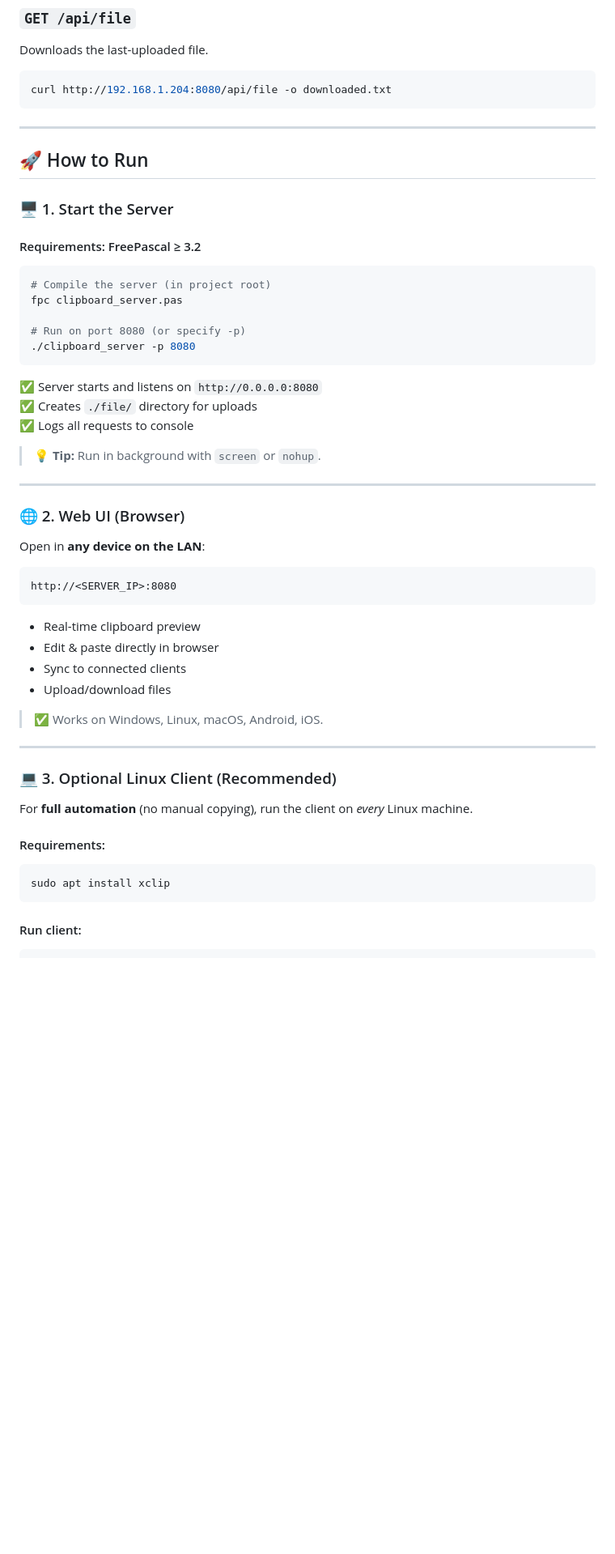
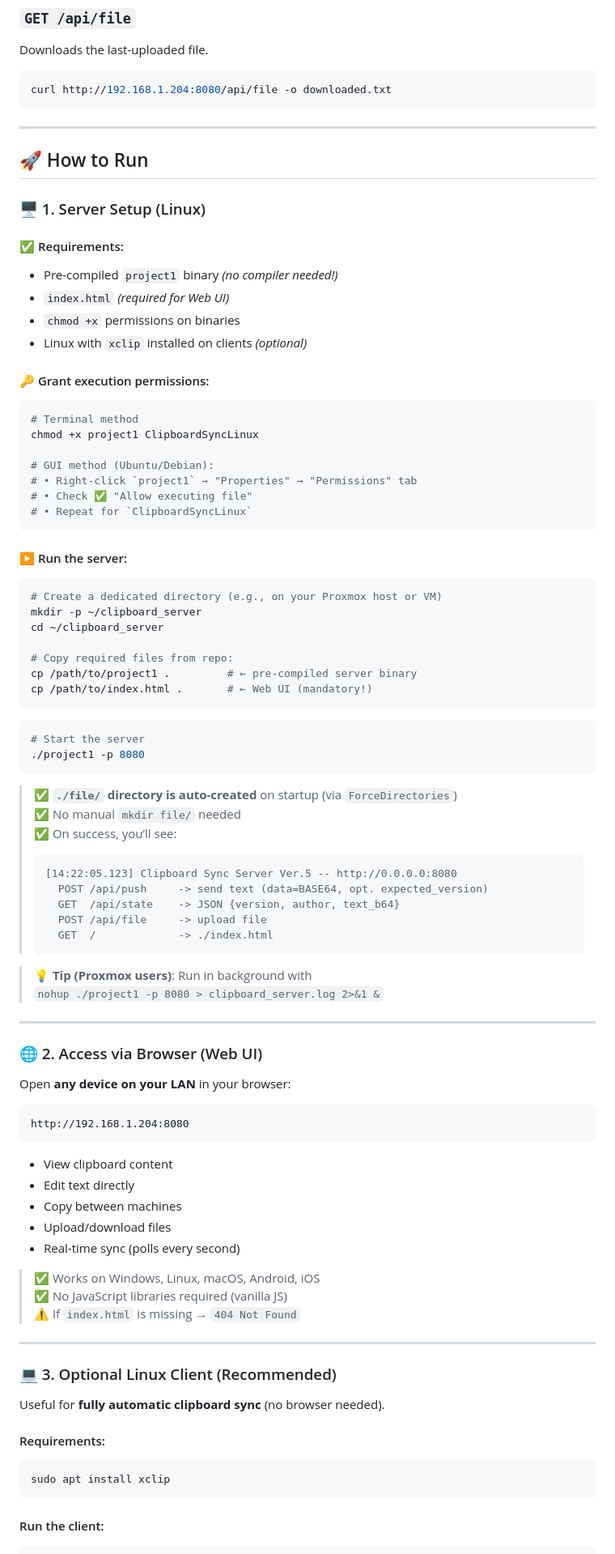
Before and after one commit to majer2022/git1, a Markdown page: README.md, the part around one of its changes. Shown at 81% size. Drawn GitHub-style; blank space fills up the shorter version.

````diff
--- a/README.md
+++ b/README.md
@@ -123,51 +114,86 @@ curl http://192.168.1.204:8080/api/file -o downloaded.txt
 ```
 
 ---
-
 ## 🚀 How to Run
 
-### 🖥️ 1. Start the Server
-#### Requirements: FreePascal ≥ 3.2
+### 🖥️ 1. Server Setup (Linux)
+
+#### ✅ Requirements:
+- Pre-compiled `project1` binary *(no compiler needed!)*
+- `index.html` *(required for Web UI)*
+- `chmod +x` permissions on binaries
+- Linux with `xclip` installed on clients *(optional)*
+
+#### 🔑 Grant execution permissions:
+```bash
+# Terminal method
+chmod +x project1 ClipboardSyncLinux
+
+# GUI method (Ubuntu/Debian):
+# • Right-click `project1` → "Properties" → "Permissions" tab
+# • Check ✅ "Allow executing file"
+# • Repeat for `ClipboardSyncLinux`
+```
+
+#### ▶️ Run the server:
+```bash
+# Create a dedicated directory (e.g., on your Proxmox host or VM)
+mkdir -p ~/clipboard_server
+cd ~/clipboard_server
+
+# Copy required files from repo:
+cp /path/to/project1 .         # ← pre-compiled server binary
+cp /path/to/index.html .       # ← Web UI (mandatory!)
+```
 
 ```bash
-# Compile the server (in project root)
-fpc clipboard_server.pas
-
-# Run on port 8080 (or specify -p)
-./clipboard_server -p 8080
+# Start the server
+./project1 -p 8080
 ```
 
-✅ Server starts and listens on `http://0.0.0.0:8080`
-✅ Creates `./file/` directory for uploads
-✅ Logs all requests to console
+> ✅ **`./file/` directory is auto-created** on startup (via `ForceDirectories`)
+> ✅ No manual `mkdir file/` needed
+> ✅ On success, you’ll see:
+> ```
+> [14:22:05.123] Clipboard Sync Server Ver.5 -- http://0.0.0.0:8080
+>   POST /api/push     -> send text (data=BASE64, opt. expected_version)
+>   GET  /api/state    -> JSON {version, author, text_b64}
+>   POST /api/file     -> upload file
+>   GET  /             -> ./index.html
+> ```
 
-> 💡 **Tip:** Run in background with `screen` or `nohup`.
+> 💡 **Tip (Proxmox users)**: Run in background with
+> `nohup ./project1 -p 8080 > clipboard_server.log 2>&1 &`
 
 ---
 
-### 🌐 2. Web UI (Browser)
-Open in **any device on the LAN**:
+### 🌐 2. Access via Browser (Web UI)
+
+Open **any device on your LAN** in your browser:
 ```
-http://<SERVER_IP>:8080
+http://192.168.1.204:8080
 ```
 
-- Real-time clipboard preview
-- Edit & paste directly in browser
-- Sync to connected clients
+- View clipboard content
+- Edit text directly
+- Copy between machines
 - Upload/download files
+- Real-time sync (polls every second)
 
-> ✅ Works on Windows, Linux, macOS, Android, iOS.
+> ✅ Works on Windows, Linux, macOS, Android, iOS
+> ✅ No JavaScript libraries required (vanilla JS)
+> ⚠️ If `index.html` is missing → `404 Not Found`
 
 ---
 
 ### 💻 3. Optional Linux Client (Recommended)
 
-For **full automation** (no manual copying), run the client on *every* Linux machine.
+Useful for **fully automatic clipboard sync** (no browser needed).
 
 #### Requirements:
 ```bash
 sudo apt install xclip
 ```
 
-#### Run client:
+#### Run the client:
 ```bash
````
Also changed, not shown: other parts of README.md (+62 -19 lines).
